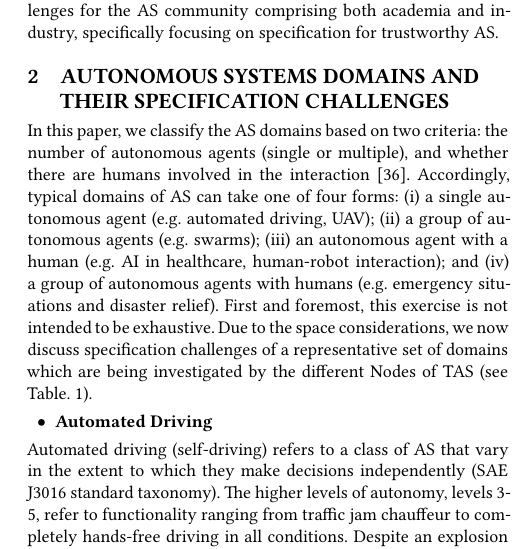
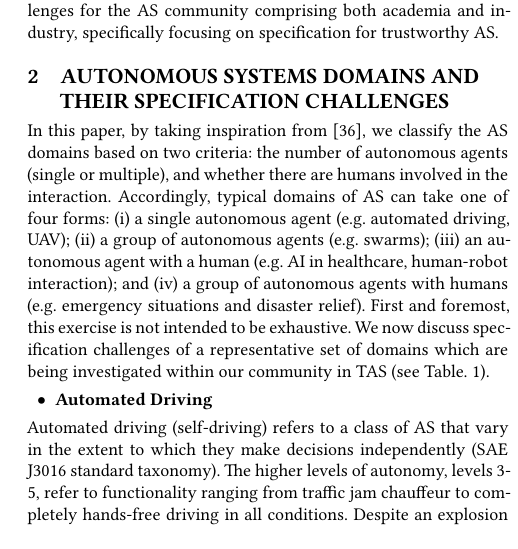
Before and after one commit to TSL-UOB/TAS_Spec, a LaTeX paper (source/TAS-Spec-Template.tex): part of one column of page 2 of 10, cut so that both start at the same text. Compiled offline with XeLaTeX.

Commit message:
Minor update to the justification of domains

```diff
--- a/source/TAS-Spec-Template.tex
+++ b/source/TAS-Spec-Template.tex
@@ -257,10 +257,7 @@
 	%%-----------------------------------------------------------------------------------------------------------------------------------------------------------------------------------------------------------------------------
 
 	\section{Autonomous Systems Domains and their Specification Challenges}\label{as-domains}
-In this paper, we classify the AS domains based on two criteria: the number of autonomous agents (single or multiple), and whether there are humans involved in the interaction \cite{Schneiders2022}.
-Accordingly, typical domains of AS can take one of four forms: (i) a single autonomous agent (e.g. automated driving, UAV); (ii) a group of autonomous agents (e.g. swarms); (iii) an autonomous agent with a human (e.g. AI in healthcare, human-robot interaction); and (iv) a group of autonomous agents with humans (e.g. emergency situations and disaster relief).
-First and foremost, this exercise is not intended to be exhaustive.
-Due to the space considerations, we now discuss specification challenges of a representative set of domains which are being investigated by the different Nodes of TAS (see Table.~\ref{AS-challenges}).
+In this paper, by taking inspiration from \cite{Schneiders2022}, we classify the AS domains based on two criteria: the number of autonomous agents (single or multiple), and whether there are humans involved in the interaction. Accordingly, typical domains of AS can take one of four forms: (i) a single autonomous agent (e.g. automated driving, UAV); (ii) a group of autonomous agents (e.g. swarms); (iii) an autonomous agent with a human (e.g. AI in healthcare, human-robot interaction); and (iv) a group of autonomous agents with humans (e.g. emergency situations and disaster relief). First and foremost, this exercise is not intended to be exhaustive. We now discuss specification challenges of a representative set of domains which are being investigated within our community in TAS (see Table.~\ref{AS-challenges}).
 %\footnotesize
 %\begin{center}
 %	\begin{table*}
```
